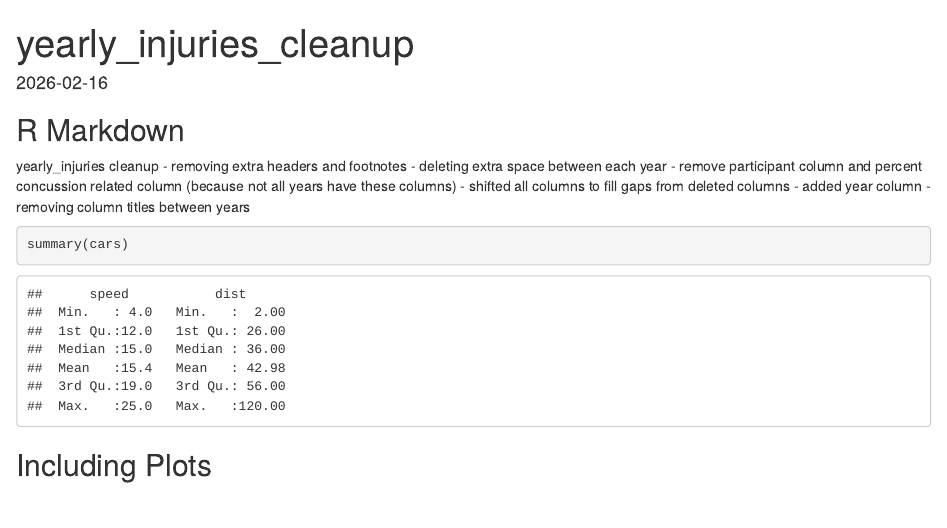
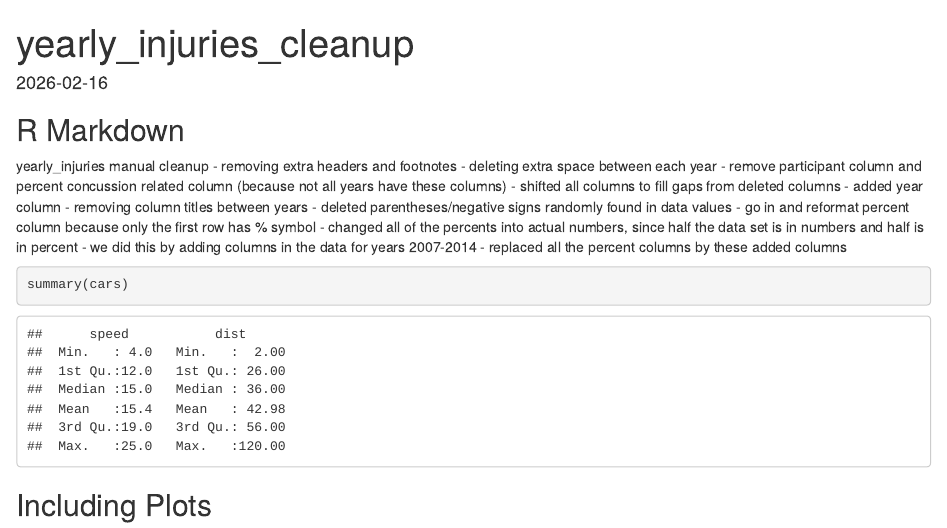
Before and after one commit to WL-Biol185-ShinyProjects/Sports-Injury-Reports, an R Markdown document (yearly_injuries_cleanup.Rmd): the page in a window 1100 px wide, from its top. Rendered offline with R 4.5, knitr and Pandoc, with nearby package versions.

Commit message:
Completed manual cleanup of yearly_injuries

````diff
--- a/yearly_injuries_cleanup.Rmd
+++ b/yearly_injuries_cleanup.Rmd
@@ -10,13 +10,19 @@ knitr::opts_chunk$set(echo = TRUE)
 
 ## R Markdown
 
-yearly_injuries cleanup
+yearly_injuries manual cleanup
 - removing extra headers and footnotes
 - deleting extra space between each year
 - remove participant column and percent concussion related column (because not all years have these columns)
 - shifted all columns to fill gaps from deleted columns
 - added year column
 - removing column titles between years
+- deleted parentheses/negative signs randomly found in data values
+- go in and reformat percent column because only the first row has % symbol
+- changed all of the percents into actual numbers, since half the data set is in numbers and half is in percent
+  - we did this by adding columns in the data for years 2007-2014
+  - replaced all the percent columns by these added columns
+
 ```{r cars}
 summary(cars)
 ```
````
